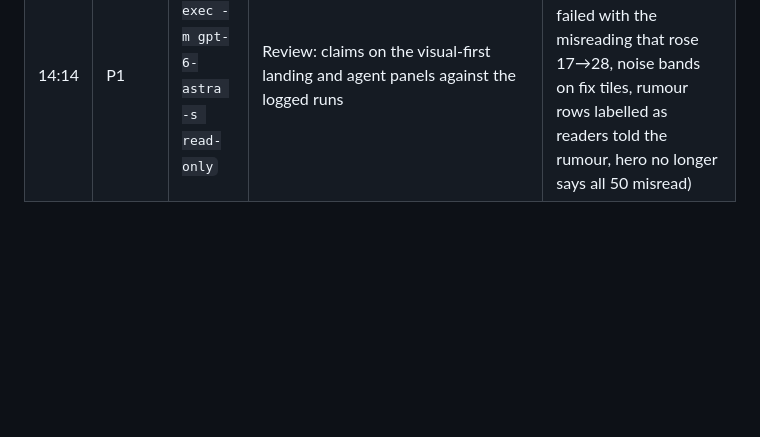
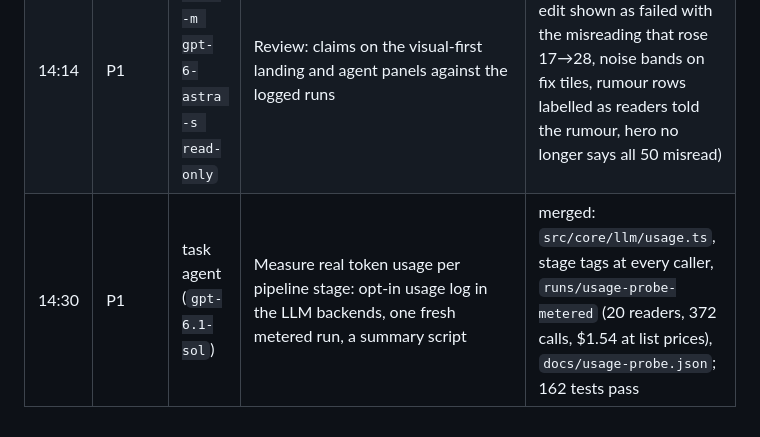
Before and after one commit to beaaan/seaxopenai-hackathon, a Markdown page: docs/codex-log.md, the part around the change. Drawn GitHub-style; blank space fills up the shorter version.

```diff
--- a/docs/codex-log.md
+++ b/docs/codex-log.md
@@ -17,3 +17,4 @@ Outcome: `merged` (used as generated) · `edited` (used after human changes) ·
 | 11:26 | P1 | `codex exec -m gpt-6-astra -s read-only` | Code review: web UI (live stream merge, tabs, diff view) | edited: 10 items reported; the UI was rewritten as a top-to-bottom report at 11:49, and its live stream now tails from the snapshot's last sequence and drops repeats |
 | 13:49 | P1 | `codex exec -m gpt-6-astra -s read-only` | Review: pipeline theatre and landing (commits 546c4d9, 5b3c22f) | edited: 23 items; fixed HUD reset on seek, sparks created before they land, GPU disposal, neutral cluster colours; corrected the README claim "16 believed after reading the article" to the split by what readers saw; Grab chart now read from its logged run |
 | 14:14 | P1 | `codex exec -m gpt-6-astra -s read-only` | Review: claims on the visual-first landing and agent panels against the logged runs | edited: 4 of 4 fixed (scope edit shown as failed with the misreading that rose 17→28, noise bands on fix tiles, rumour rows labelled as readers told the rumour, hero no longer says all 50 misread) |
+| 14:30 | P1 | task agent (`gpt-6.1-sol`) | Measure real token usage per pipeline stage: opt-in usage log in the LLM backends, one fresh metered run, a summary script | merged: `src/core/llm/usage.ts`, stage tags at every caller, `runs/usage-probe-metered` (20 readers, 372 calls, $1.54 at list prices), `docs/usage-probe.json`; 162 tests pass |
```
Also changed, not shown: README.md (+2 -0 lines).
